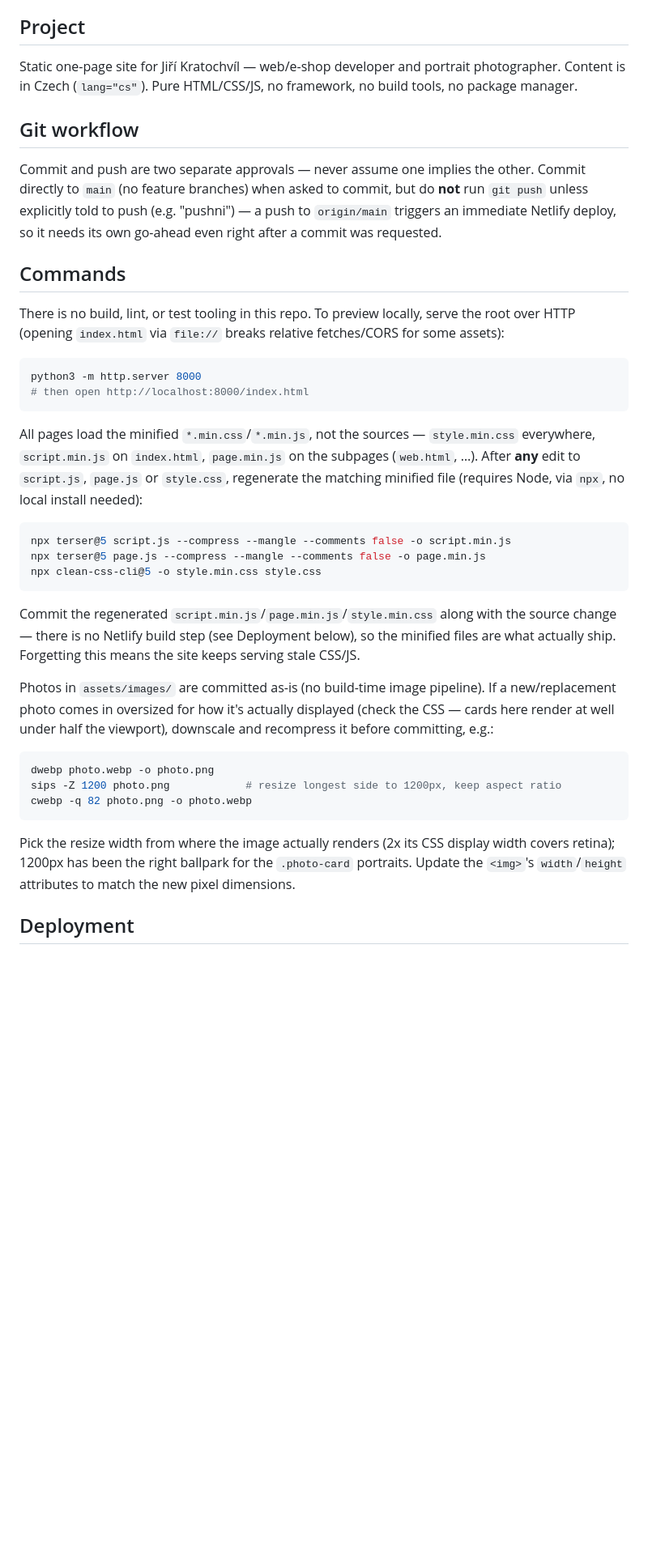
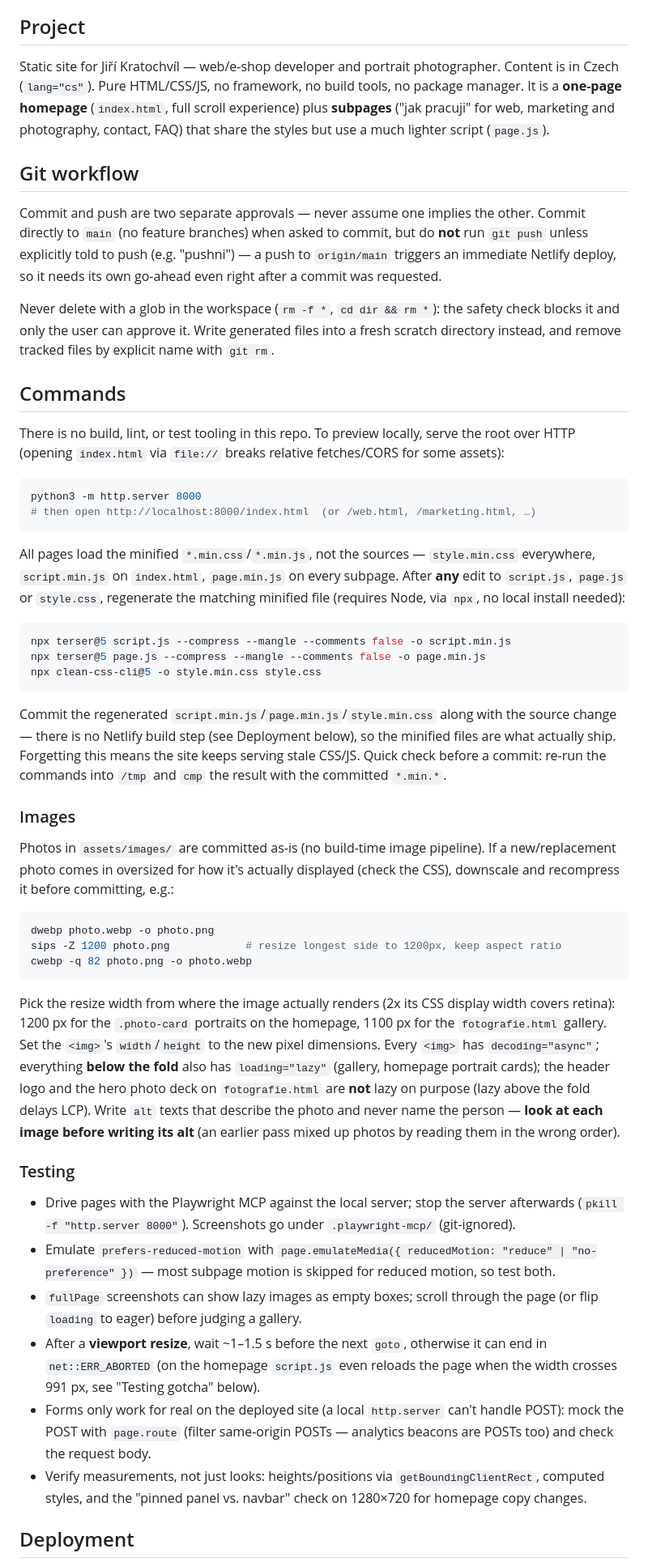
Before and after one commit to kratochvil1993/WEB_JIRIKRATOCHVIL, a Markdown page: CLAUDE.md, the part around one of its changes. Shown at 81% size. Drawn GitHub-style; blank space fills up the shorter version.

````diff
--- a/CLAUDE.md
+++ b/CLAUDE.md
@@ -4,11 +4,13 @@ This file provides guidance to Claude Code (claude.ai/code) when working with co
 
 ## Project
 
-Static one-page site for Jiří Kratochvíl — web/e-shop developer and portrait photographer. Content is in Czech (`lang="cs"`). Pure HTML/CSS/JS, no framework, no build tools, no package manager.
+Static site for Jiří Kratochvíl — web/e-shop developer and portrait photographer. Content is in Czech (`lang="cs"`). Pure HTML/CSS/JS, no framework, no build tools, no package manager. It is a **one-page homepage** (`index.html`, full scroll experience) plus **subpages** ("jak pracuji" for web, marketing and photography, contact, FAQ) that share the styles but use a much lighter script (`page.js`).
 
 ## Git workflow
 
 Commit and push are two separate approvals — never assume one implies the other. Commit directly to `main` (no feature branches) when asked to commit, but do **not** run `git push` unless explicitly told to push (e.g. "pushni") — a push to `origin/main` triggers an immediate Netlify deploy, so it needs its own go-ahead even right after a commit was requested.
+
+Never delete with a glob in the workspace (`rm -f *`, `cd dir && rm *`): the safety check blocks it and only the user can approve it. Write generated files into a fresh scratch directory instead, and remove tracked files by explicit name with `git rm`.
 
 ## Commands
 
@@ -16,10 +18,10 @@ There is no build, lint, or test tooling in this repo. To preview locally, serve
 
 ```bash
 python3 -m http.server 8000
-# then open http://localhost:8000/index.html
+# then open http://localhost:8000/index.html  (or /web.html, /marketing.html, …)
 ```
 
-All pages load the minified `*.min.css`/`*.min.js`, not the sources — `style.min.css` everywhere, `script.min.js` on `index.html`, `page.min.js` on the subpages (`web.html`, …). After **any** edit to `script.js`, `page.js` or `style.css`, regenerate the matching minified file (requires Node, via `npx`, no local install needed):
+All pages load the minified `*.min.css`/`*.min.js`, not the sources — `style.min.css` everywhere, `script.min.js` on `index.html`, `page.min.js` on every subpage. After **any** edit to `script.js`, `page.js` or `style.css`, regenerate the matching minified file (requires Node, via `npx`, no local install needed):
 
 ```bash
 npx terser@5 script.js --compress --mangle --comments false -o script.min.js
@@ -27,9 +29,11 @@ npx terser@5 page.js --compress --mangle --comments false -o page.min.js
 npx clean-css-cli@5 -o style.min.css style.css
 ```
 
-Commit the regenerated `script.min.js`/`page.min.js`/`style.min.css` along with the source change — there is no Netlify build step (see Deployment below), so the minified files are what actually ship. Forgetting this means the site keeps serving stale CSS/JS.
+Commit the regenerated `script.min.js`/`page.min.js`/`style.min.css` along with the source change — there is no Netlify build step (see Deployment below), so the minified files are what actually ship. Forgetting this means the site keeps serving stale CSS/JS. Quick check before a commit: re-run the commands into `/tmp` and `cmp` the result with the committed `*.min.*`.
 
-Photos in `assets/images/` are committed as-is (no build-time image pipeline). If a new/replacement photo comes in oversized for how it's actually displayed (check the CSS — cards here render at well under half the viewport), downscale and recompress it before committing, e.g.:
+### Images
+
+Photos in `assets/images/` are committed as-is (no build-time image pipeline). If a new/replacement photo comes in oversized for how it's actually displayed (check the CSS), downscale and recompress it before committing, e.g.:
 
 ```bash
 dwebp photo.webp -o photo.png
@@ -37,7 +41,16 @@ sips -Z 1200 photo.png            # resize longest side to 1200px, keep aspect r
 cwebp -q 82 photo.png -o photo.webp
 ```
 
-Pick the resize width from where the image actually renders (2x its CSS display width covers retina); 1200px has been the right ballpark for the `.photo-card` portraits. Update the `<img>`'s `width`/`height` attributes to match the new pixel dimensions.
+Pick the resize width from where the image actually renders (2x its CSS display width covers retina): 1200 px for the `.photo-card` portraits on the homepage, 1100 px for the `fotografie.html` gallery. Set the `<img>`'s `width`/`height` to the new pixel dimensions. Every `<img>` has `decoding="async"`; everything **below the fold** also has `loading="lazy"` (gallery, homepage portrait cards); the header logo and the hero photo deck on `fotografie.html` are **not** lazy on purpose (lazy above the fold delays LCP). Write `alt` texts that describe the photo and never name the person — **look at each image before writing its alt** (an earlier pass mixed up photos by reading them in the wrong order).
+
+### Testing
+
+- Drive pages with the Playwright MCP against the local server; stop the server afterwards (`pkill -f "http.server 8000"`). Screenshots go under `.playwright-mcp/` (git-ignored).
+- Emulate `prefers-reduced-motion` with `page.emulateMedia({ reducedMotion: "reduce" | "no-preference" })` — most subpage motion is skipped for reduced motion, so test both.
+- `fullPage` screenshots can show lazy images as empty boxes; scroll through the page (or flip `loading` to eager) before judging a gallery.
+- After a **viewport resize**, wait ~1–1.5 s before the next `goto`, otherwise it can end in `net::ERR_ABORTED` (on the homepage `script.js` even reloads the page when the width crosses 991 px, see "Testing gotcha" below).
+- Forms only work for real on the deployed site (a local `http.server` can't handle POST): mock the POST with `page.route` (filter same-origin POSTs — analytics beacons are POSTs too) and check the request body.
+- Verify measurements, not just looks: heights/positions via `getBoundingClientRect`, computed styles, and the "pinned panel vs. navbar" check on 1280×720 for homepage copy changes.
 
 ## Deployment
 
````
Also changed, not shown: other parts of CLAUDE.md (+90 -33 lines).
